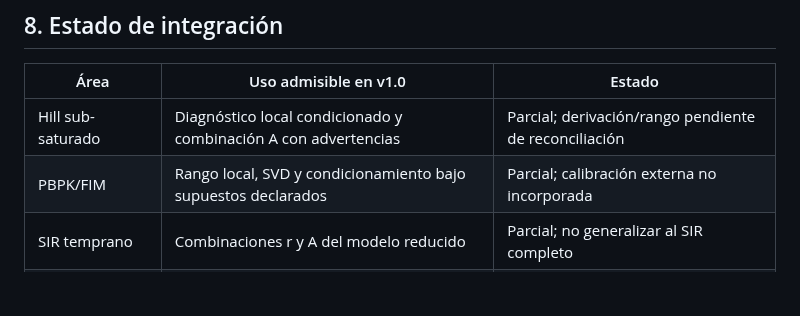
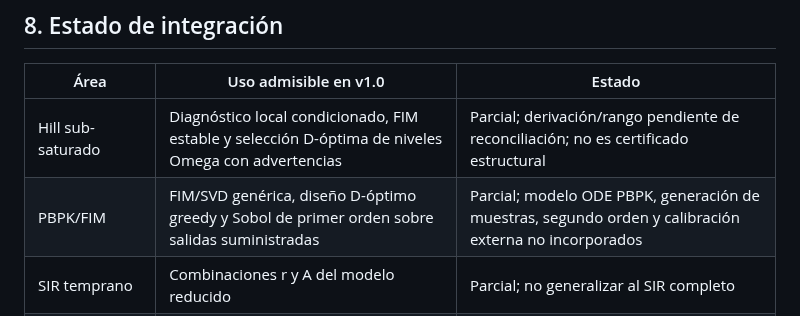
Before and after one commit to orbitalronin94/ronin-lang, a Markdown page: docs/research-corpus-audit.md, the part around the change. Drawn GitHub-style; blank space fills up the shorter version.

Commit message:
docs(research): record D-optimal and Sobol integration

```diff
--- a/docs/research-corpus-audit.md
+++ b/docs/research-corpus-audit.md
@@ -88,8 +88,8 @@ Antes de adoptarlo como puerta de release habría que definir un perfil proporci
 
 | Área | Uso admisible en v1.0 | Estado |
 |---|---|---|
-| Hill sub-saturado | Diagnóstico local condicionado y combinación A con advertencias | Parcial; derivación/rango pendiente de reconciliación |
-| PBPK/FIM | Rango local, SVD y condicionamiento bajo supuestos declarados | Parcial; calibración externa no incorporada |
+| Hill sub-saturado | Diagnóstico local condicionado, FIM estable y selección D-óptima de niveles Omega con advertencias | Parcial; derivación/rango pendiente de reconciliación; no es certificado estructural |
+| PBPK/FIM | FIM/SVD genérica, diseño D-óptimo greedy y Sobol de primer orden sobre salidas suministradas | Parcial; modelo ODE PBPK, generación de muestras, segundo orden y calibración externa no incorporados |
 | SIR temprano | Combinaciones r y A del modelo reducido | Parcial; no generalizar al SIR completo |
 | 50 dominios | Corpus de pruebas de investigación, no semántica normativa | No integrado como conformidad |
 | Epistemología | Principio de diagnóstico pre-ajuste con límites explícitos | Adoptado como orientación |
```
